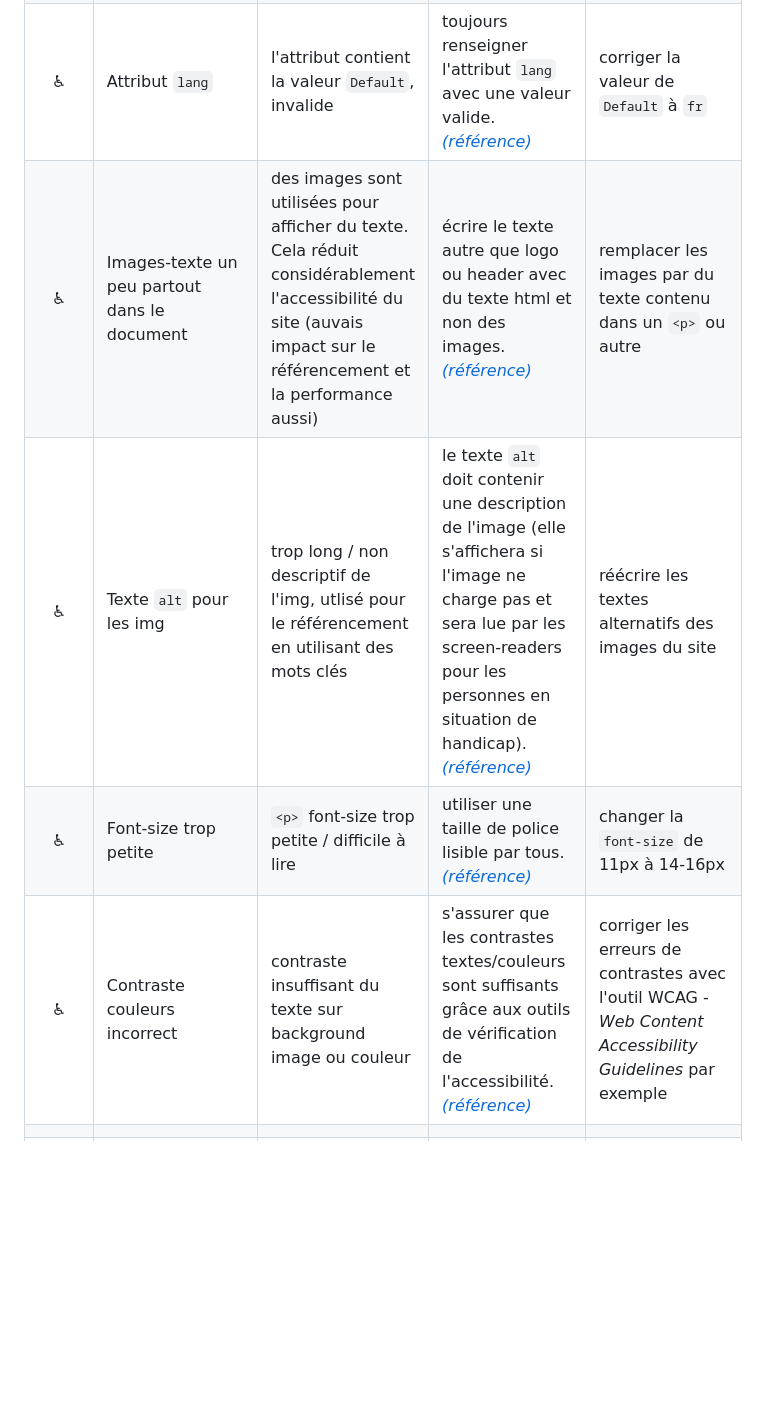
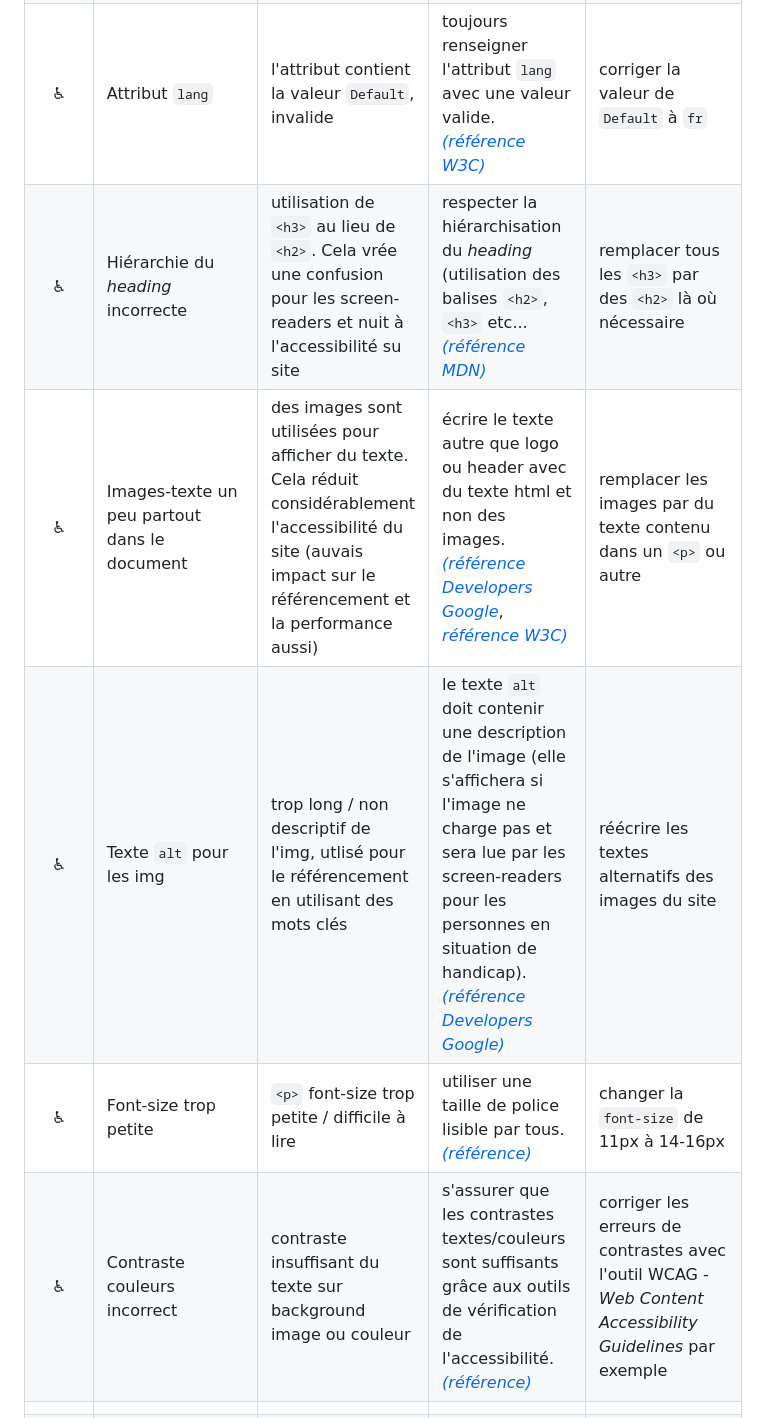
Before and after one commit to newnightcoder/DanielJulien_4_05062021, a Markdown page: REPORTS/ERRORS.md, the part around the change printed below. GitHub-like rendering; blank space fills up the shorter version.

```diff
--- a/REPORTS/ERRORS.md
+++ b/REPORTS/ERRORS.md
@@ -56,7 +54,8 @@
 |              |                                              |
-| :wheelchair: | Attribut `lang`                              | l'attribut contient la valeur `Default`, invalide                                                                                                                   | toujours renseigner l'attribut `lang` avec une valeur valide. [_(référence)_]()                                                                                                                                                                                                          | corriger la valeur de `Default` à `fr`                                                                                         |
-| :wheelchair: | Images-texte un peu partout dans le document | des images sont utilisées pour afficher du texte. Cela réduit considérablement l'accessibilité du site (auvais impact sur le référencement et la performance aussi) | écrire le texte autre que logo ou header avec du texte html et non des images. [_(référence)_]()                                                                                                                                                                                         | remplacer les images par du texte contenu dans un `<p>` ou autre                                                               |
-| :wheelchair: | Texte `alt` pour les img                     | trop long / non descriptif de l'img, utlisé pour le référencement en utilisant des mots clés                                                                        | le texte `alt` doit contenir une description de l'image (elle s'affichera si l'image ne charge pas et sera lue par les screen-readers pour les personnes en situation de handicap). [_(référence)_]()                                                                                    | réécrire les textes alternatifs des images du site                                                                             |
-| :wheelchair: | Font-size trop petite                        | `<p>` font-size trop petite / difficile à lire                                                                                                                      | utiliser une taille de police lisible par tous. [_(référence)_]()                                                                                                                                                                                                                        | changer la `font-size` de 11px à 14-16px                                                                                       |
-| :wheelchair: | Contraste couleurs incorrect                 | contraste insuffisant du texte sur background image ou couleur                                                                                                      | s'assurer que les contrastes textes/couleurs sont suffisants grâce aux outils de vérification de l'accessibilité. [_(référence)_]()                                                                                                                                                      | corriger les erreurs de contrastes avec l'outil WCAG - _Web Content Accessibility Guidelines_ par exemple                      |
+| :wheelchair: | Attribut `lang`                              | l'attribut contient la valeur `Default`, invalide                                                                                                                   | toujours renseigner l'attribut `lang` avec une valeur valide. [_(référence W3C)_](https://www.w3.org/International/questions/qa-html-language-declarations.fr)                                                                                                                                                              | corriger la valeur de `Default` à `fr`                                                                                         |
+| :wheelchair: | Hiérarchie du _heading_ incorrecte           | utilisation de `<h3>` au lieu de `<h2>`. Cela vrée une confusion pour les screen-readers et nuit à l'accessibilité su site                                          | respecter la hiérarchisation du _heading_ (utilisation des balises `<h2>`, `<h3>` etc... [_(référence MDN)_](https://developer.mozilla.org/fr/docs/Web/HTML/Element/Heading_Elements#accessibilit%C3%A9)                                                                                                                    | remplacer tous les `<h3>` par des `<h2>` là où nécessaire                                                                      |
+| :wheelchair: | Images-texte un peu partout dans le document | des images sont utilisées pour afficher du texte. Cela réduit considérablement l'accessibilité du site (auvais impact sur le référencement et la performance aussi) | écrire le texte autre que logo ou header avec du texte html et non des images. [_(référence Developers Google_](https://developers.google.com/search/docs/advanced/guidelines/google-images?hl=fr#create-a-great-user-experience), [_référence W3C)_](https://www.w3.org/WAI/WCAG21/quickref/#images-of-text)               | remplacer les images par du texte contenu dans un `<p>` ou autre                                                               |
+| :wheelchair: | Texte `alt` pour les img                     | trop long / non descriptif de l'img, utlisé pour le référencement en utilisant des mots clés                                                                        | le texte `alt` doit contenir une description de l'image (elle s'affichera si l'image ne charge pas et sera lue par les screen-readers pour les personnes en situation de handicap). [_(référence Developers Google)_](https://developers.google.com/search/docs/advanced/guidelines/google-images#use-descriptive-alt-text) | réécrire les textes alternatifs des images du site                                                                             |
+| :wheelchair: | Font-size trop petite                        | `<p>` font-size trop petite / difficile à lire                                                                                                                      | utiliser une taille de police lisible par tous. [_(référence)_]()                                                                                                                                                                                                                                                           | changer la `font-size` de 11px à 14-16px                                                                                       |
+| :wheelchair: | Contraste couleurs incorrect                 | contraste insuffisant du texte sur background image ou couleur                                                                                                      | s'assurer que les contrastes textes/couleurs sont suffisants grâce aux outils de vérification de l'accessibilité. [_(référence)_]()                                                                                                                                                                                         | corriger les erreurs de contrastes avec l'outil WCAG - _Web Content Accessibility Guidelines_ par exemple                      |
 |              |                                              |
```
Also changed, not shown: other parts of REPORTS/ERRORS.md (+19 -22 lines), REPORTS/OPTIMIZATION-REPORT.md (+43 -29 lines), REPORTS/img/div-keywords-code.png.
